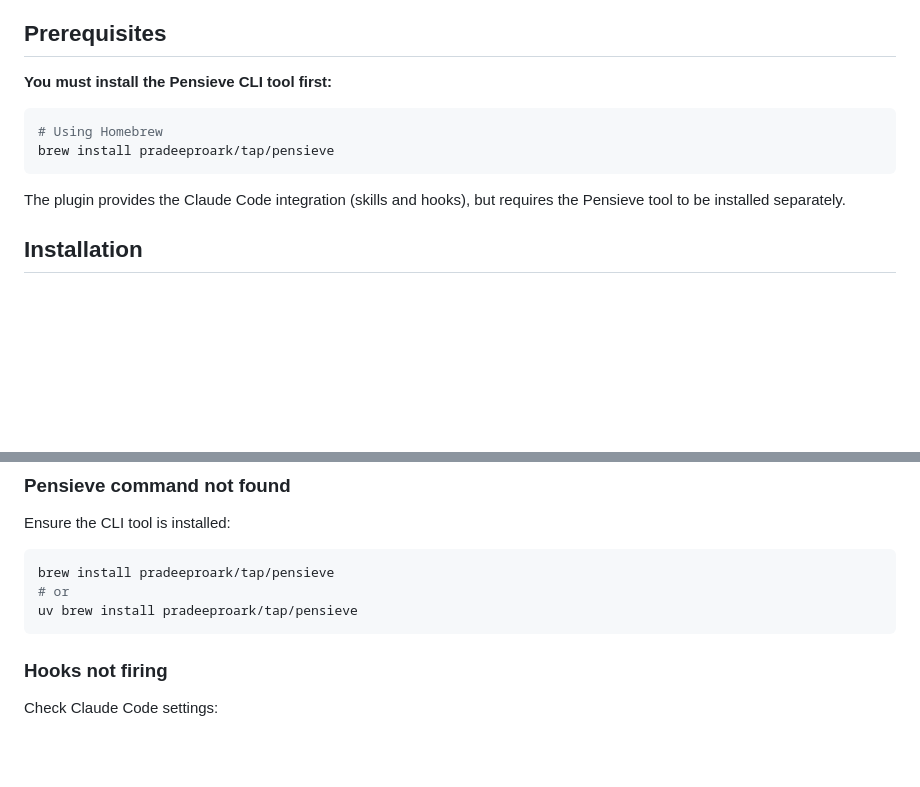
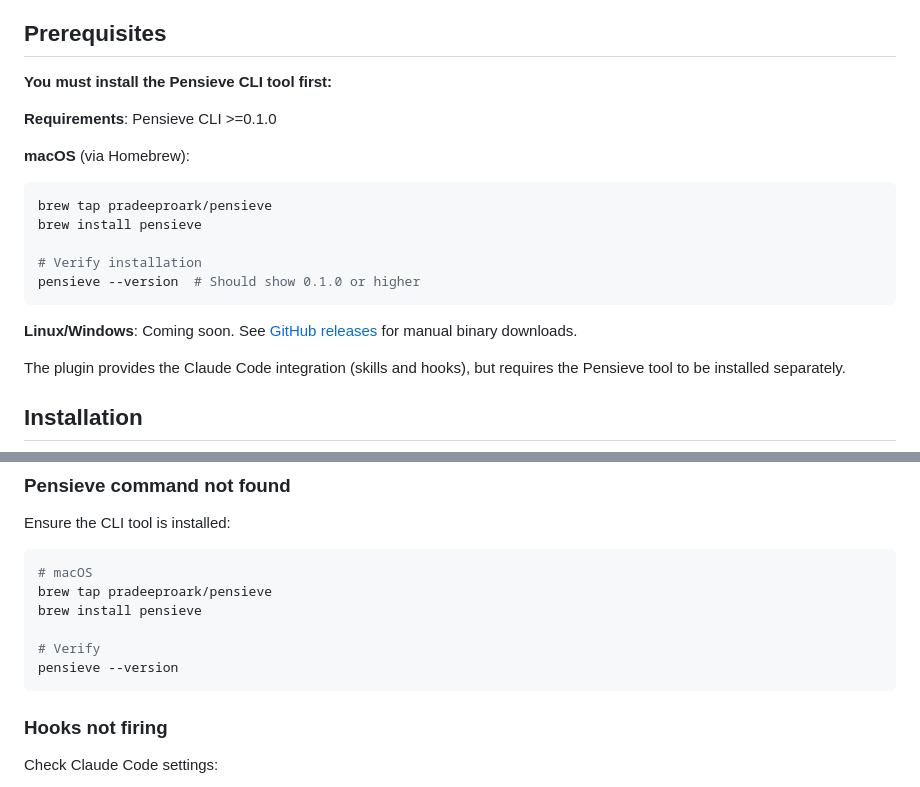
Before and after one commit to cittamaya/cittamaya, a Markdown page: pensieve/README.md, 2 parts joined by grey strips. Drawn GitHub-style; blank space fills up the shorter version.

Commit message:
docs(pensieve): update CLI installation to use Homebrew
- Replace pip install with Homebrew tap/install instructions
- Add CLI version requirement (>=0.1.0)
- Document macOS as primary platform, others coming soon
- Remove references to non-existent install scripts
- Update deployment documentation to reflect plugin distribution model

````diff
--- a/pensieve/README.md
+++ b/pensieve/README.md
@@ -16,10 +16,18 @@ This plugin provides Claude Code integration through skills and hooks.
 
 **You must install the Pensieve CLI tool first:**
 
+**Requirements**: Pensieve CLI >=0.1.0
+
+**macOS** (via Homebrew):
 ```bash
-# Using Homebrew
-brew install pradeeproark/tap/pensieve
+brew tap pradeeproark/pensieve
+brew install pensieve
+
+# Verify installation
+pensieve --version  # Should show 0.1.0 or higher
 ```
+
+**Linux/Windows**: Coming soon. See [GitHub releases](https://github.com/pradeeproark/pensieve/releases) for manual binary downloads.
 
 The plugin provides the Claude Code integration (skills and hooks), but requires the Pensieve tool to be installed separately.
 
@@ -118,9 +126,12 @@ See the [Pensieve tool documentation](https://github.com/pradeeproark/pensieve)
 Ensure the CLI tool is installed:
 
 ```bash
-brew install pradeeproark/tap/pensieve
-# or
-uv brew install pradeeproark/tap/pensieve
+# macOS
+brew tap pradeeproark/pensieve
+brew install pensieve
+
+# Verify
+pensieve --version
 ```
 
 ### Hooks not firing
````
Also changed, not shown: 1 other file.
